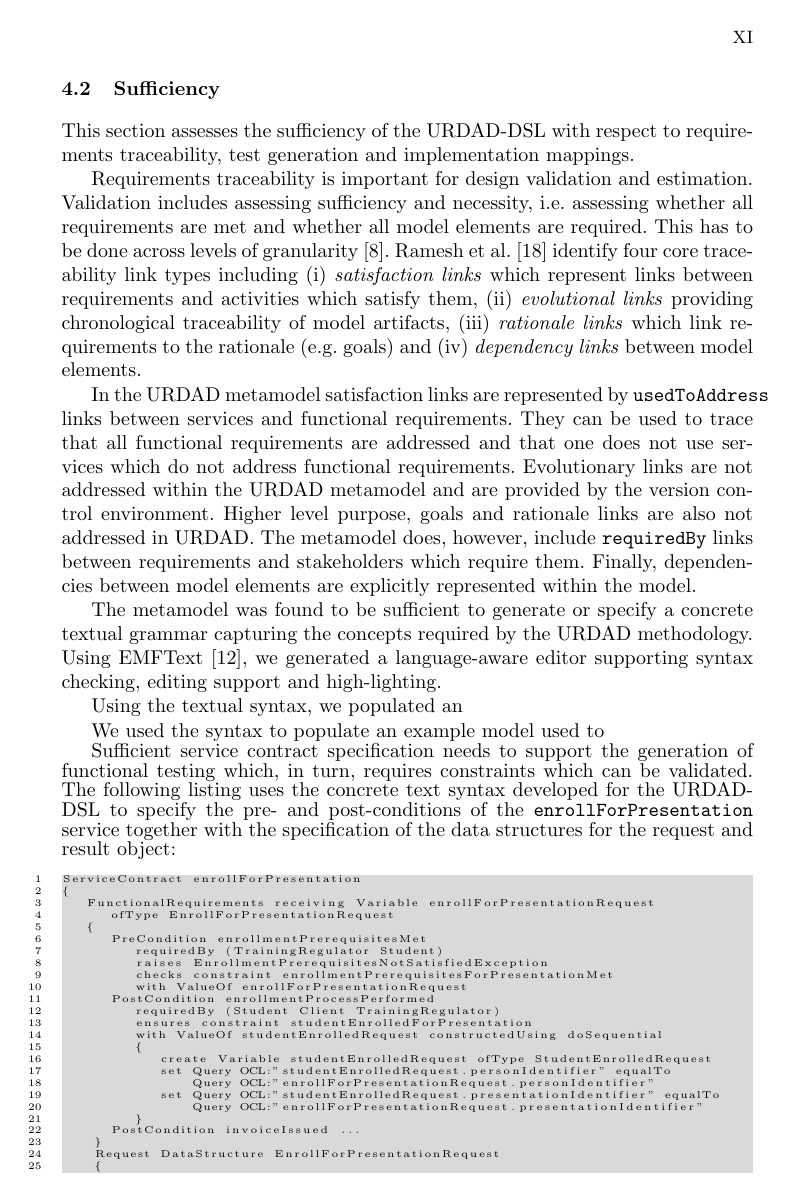
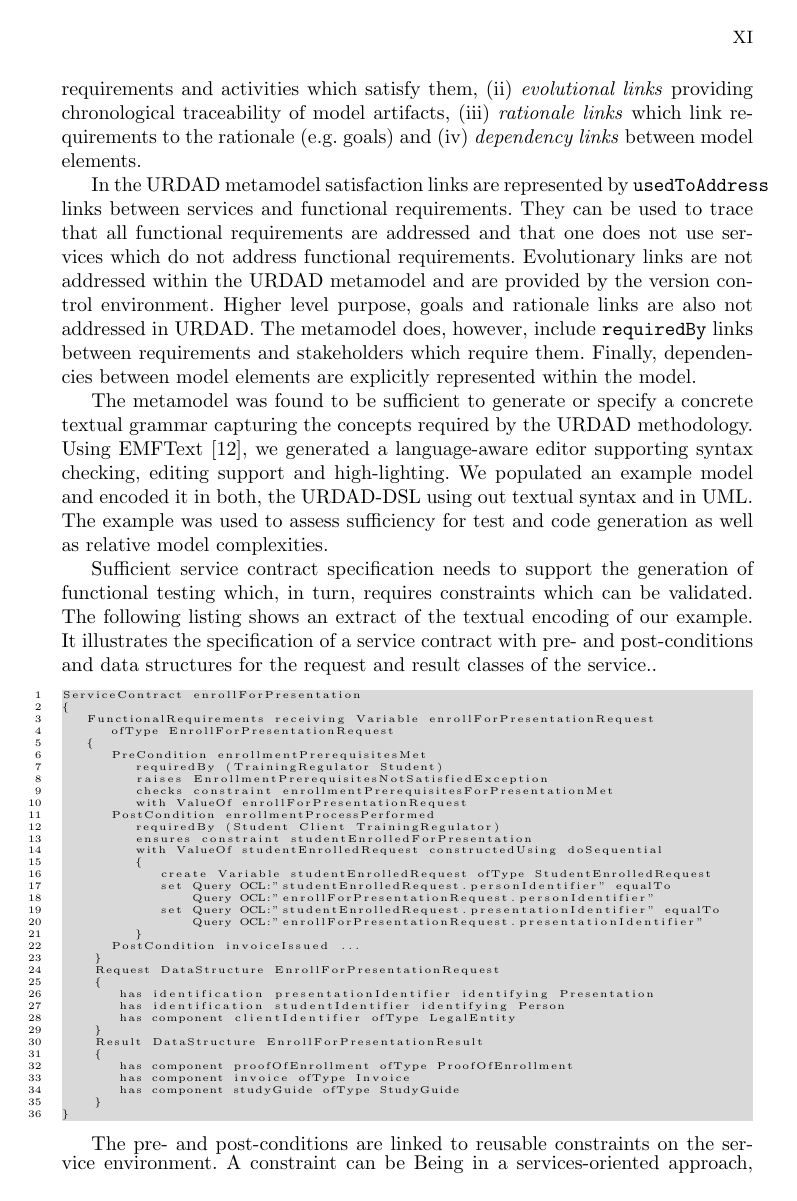
Before and after one commit to urdadmde/repo, a LaTeX paper (publications/papers/dslForUrdad/dslForUrdad.tex, which reads publications/papers/dslForUrdad/assessingMetamodel.tex): page 11 of 16. Compiled offline with pdfLaTeX.

Commit message:
Incremental improvement to assessment & metamodel sections

```diff
--- a/publications/papers/dslForUrdad/assessingMetamodel.tex
+++ b/publications/papers/dslForUrdad/assessingMetamodel.tex
@@ -20,15 +20,11 @@ Requirements traceability is important for design validation and estimation. Val
 
 In the URDAD metamodel satisfaction links are represented by \verb+usedToAddress+ links between services and functional requirements. They can be used to trace that all functional requirements are addressed and that one does not use services which do not address functional requirements. Evolutionary links are not addressed within the URDAD metamodel and are provided by the version control environment. Higher level purpose, goals and rationale links are also not addressed in URDAD. The metamodel does, however, include  \verb+requiredBy+ links between requirements and stakeholders which require them. Finally, dependencies between model elements are explicitly represented within the model.
 
-The metamodel was found to be sufficient to generate or specify a concrete textual grammar capturing the concepts required by the URDAD methodology. Using EMFText \cite{heidenreich_derivation_2009}, we generated a language-aware editor supporting syntax checking, editing support and high-lighting.
+The metamodel was found to be sufficient to generate or specify a concrete textual grammar capturing the concepts required by the URDAD methodology. Using EMFText \cite{heidenreich_derivation_2009}, we generated a language-aware editor supporting syntax checking, editing support and high-lighting. We populated an example model and encoded it in both, the URDAD-DSL using out textual syntax and in UML. The example was used to assess sufficiency for test and code generation as well as relative model complexities.
 
 
+Sufficient service contract specification needs to support the generation of functional testing which, in turn, requires constraints which can be validated. The following listing shows an extract of the textual encoding of our example. It illustrates the specification of a service contract with pre- and post-conditions and data structures for the request and result classes of the service..
 
-Using the textual syntax, we populated an
-
-We used the syntax to populate an example model used to
-
-Sufficient service contract specification needs to support the generation of functional testing which, in turn, requires constraints which can be validated. The following listing uses the concrete text syntax developed for the URDAD-DSL to specify the pre- and post-conditions of the \verb+enrollForPresentation+ service together with the specification of the data structures for the request and result object:
 \tiny \begin{lstlisting}[numbers=left,escapechar=|]
 ServiceContract enrollForPresentation
 {
@@ -68,7 +64,7 @@ ServiceContract enrollForPresentation
 }
 \end{lstlisting}\normalsize
 
-The pre- and post-conditions refer to reusable constraints. Being in a services oriented approach, constraints are specified as a combination of a process which extracts information form the environment and a set of data structure constraints applied against the obtained information.
+The pre- and post-conditions are linked to reusable constraints on the service environment. A constraint can be Being in a services-oriented approach, constraints are specified as a combination of a process which extracts information form the environment and a set of data structure constraints applied against the obtained information.
 \tiny \begin{lstlisting}[numbers=left,escapechar=|]
 StateConstraint studentEnrolledForPresentation receiving Variable
   enrollForPresentationRequest ofType EnrollForPresentationRequest
```
Also changed, not shown: publications/papers/dslForUrdad/urdadMetamodel.tex (+2 -2 lines), publications/papers/dslForUrdad/assessingMetamodel.tex (2 more changed lines).
